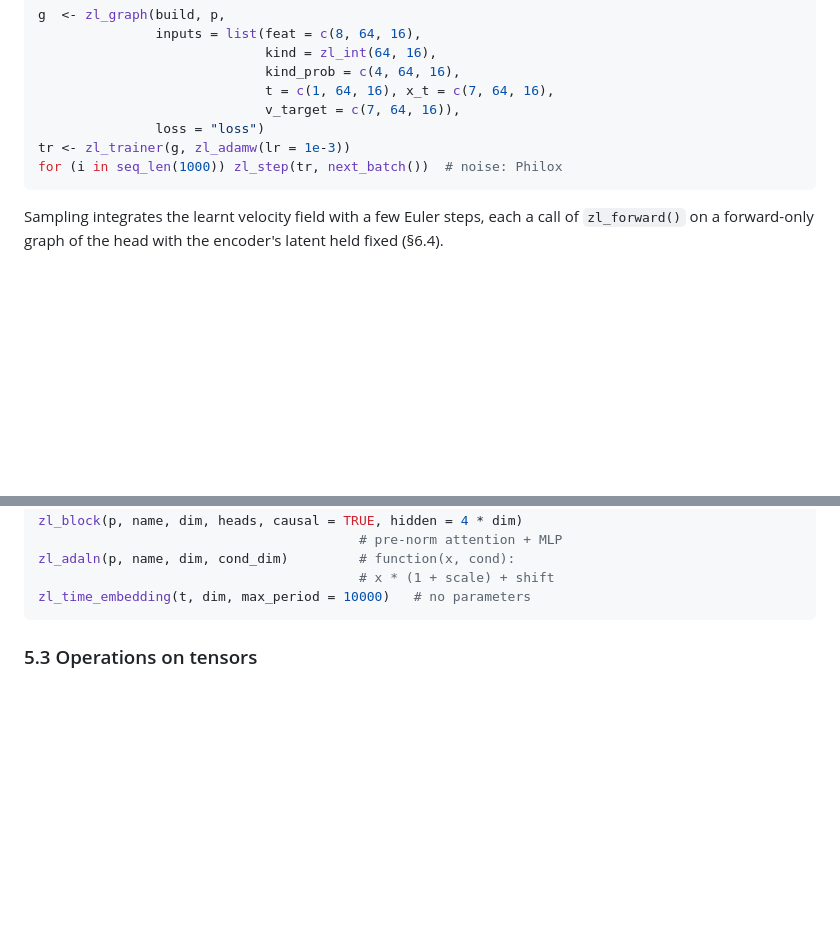
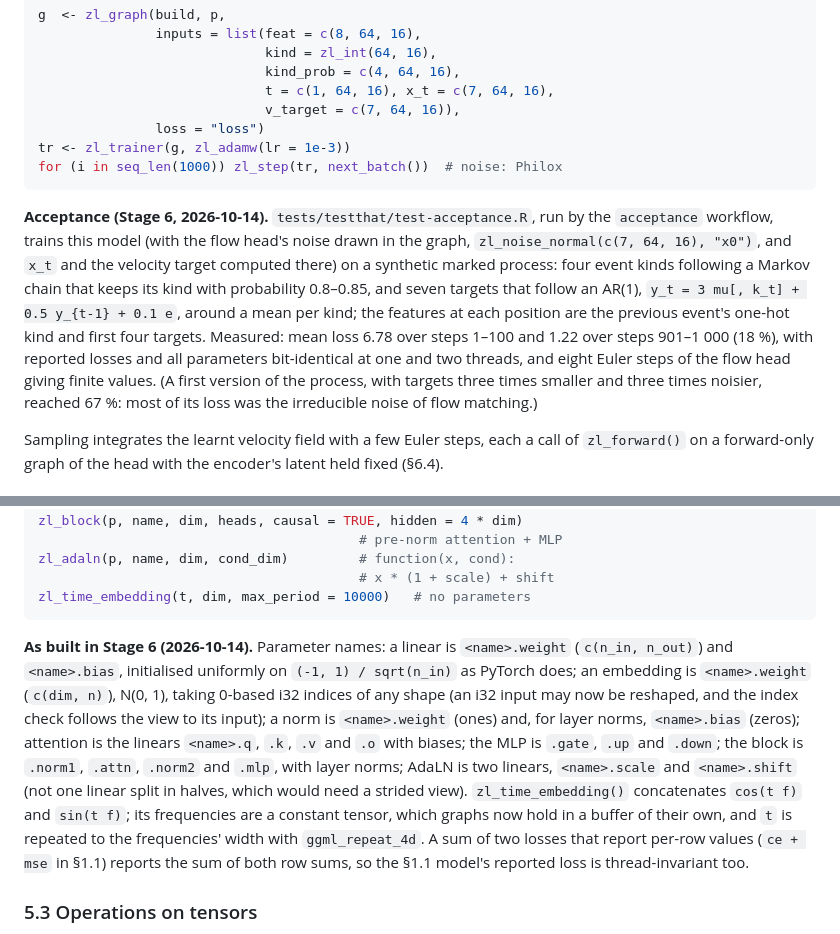
Before and after one commit to pedrobtz/zulm, a Markdown page: .agents/design.md, 2 parts joined by grey strips. Rendered like a GitHub page; blank space fills up the shorter version.

Commit message:
Record Stage 6 in NEWS and the design
Co-Authored-By: Claude Opus 5.5 <noreply@anthropic.com>

````diff
--- a/.agents/design.md
+++ b/.agents/design.md
@@ -239,6 +239,21 @@ tr <- zl_trainer(g, zl_adamw(lr = 1e-3))
 for (i in seq_len(1000)) zl_step(tr, next_batch())  # noise: Philox
 ```
 
+**Acceptance (Stage 6, 2026-10-14).** `tests/testthat/test-acceptance.R`,
+run by the `acceptance` workflow, trains this model (with the flow
+head's noise drawn in the graph, `zl_noise_normal(c(7, 64, 16), "x0")`,
+and `x_t` and the velocity target computed there) on a synthetic marked
+process: four event kinds following a Markov chain that keeps its kind
+with probability 0.8–0.85, and seven targets that follow an AR(1),
+`y_t = 3 mu[, k_t] + 0.5 y_{t-1} + 0.1 e`, around a mean per kind; the
+features at each position are the previous event's one-hot kind and
+first four targets. Measured: mean loss 6.78 over steps 1–100 and 1.22
+over steps 901–1 000 (18 %), with reported losses and all parameters
+bit-identical at one and two threads, and eight Euler steps of the
+flow head giving finite values. (A first version of the process, with
+targets three times smaller and three times noisier, reached 67 %: most
+of its loss was the irreducible noise of flow matching.)
+
 Sampling integrates the learnt velocity field with a few Euler steps,
 each a call of `zl_forward()` on a forward-only graph of the head with
 the encoder's latent held fixed (§6.4).
@@ -715,6 +730,24 @@ zl_adaln(p, name, dim, cond_dim)         # function(x, cond):
                                          # x * (1 + scale) + shift
 zl_time_embedding(t, dim, max_period = 10000)   # no parameters
 ```
+
+**As built in Stage 6 (2026-10-14).** Parameter names: a linear is
+`<name>.weight` (`c(n_in, n_out)`) and `<name>.bias`, initialised
+uniformly on `(-1, 1) / sqrt(n_in)` as PyTorch does; an embedding is
+`<name>.weight` (`c(dim, n)`), N(0, 1), taking 0-based i32 indices of
+any shape (an i32 input may now be reshaped, and the index check
+follows the view to its input); a norm is `<name>.weight` (ones) and,
+for layer norms, `<name>.bias` (zeros); attention is the linears
+`<name>.q`, `.k`, `.v` and `.o` with biases; the MLP is `.gate`, `.up`
+and `.down`; the block is `.norm1`, `.attn`, `.norm2` and `.mlp`, with
+layer norms; AdaLN is two linears, `<name>.scale` and `<name>.shift`
+(not one linear split in halves, which would need a strided view).
+`zl_time_embedding()` concatenates `cos(t f)` and `sin(t f)`; its
+frequencies are a constant tensor, which graphs now hold in a buffer of
+their own, and `t` is repeated to the frequencies' width with
+`ggml_repeat_4d`. A sum of two losses that report per-row values
+(`ce + mse` in §1.1) reports the sum of both row sums, so the §1.1
+model's reported loss is thread-invariant too.
 
 ### 5.3 Operations on tensors
 
````
Also changed, not shown: NEWS.md (+6 -0 lines).
